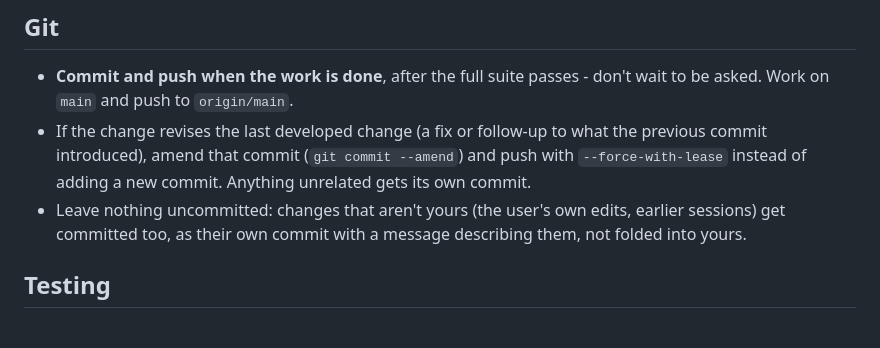
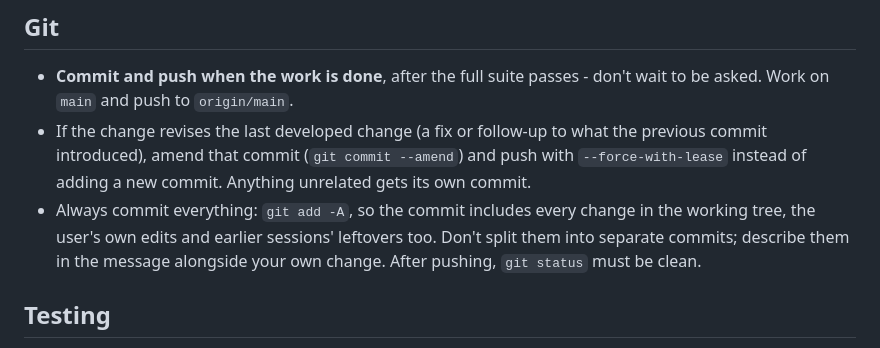
Before and after one commit to Tjorriemorrie/speler2, a Markdown page: .claude/CLAUDE.md, the part around the change. Drawn GitHub-style.

Commit message:
CLAUDE.md: commit every change in the working tree together
Co-Authored-By: Claude Opus 5.5 <noreply@anthropic.com>

```diff
--- a/.claude/CLAUDE.md
+++ b/.claude/CLAUDE.md
@@ -26,8 +26,10 @@ without requiring the user to repeat the information later.
 - If the change revises the last developed change (a fix or follow-up to what the previous commit
   introduced), amend that commit (`git commit --amend`) and push with `--force-with-lease`
   instead of adding a new commit. Anything unrelated gets its own commit.
-- Leave nothing uncommitted: changes that aren't yours (the user's own edits, earlier sessions)
-  get committed too, as their own commit with a message describing them, not folded into yours.
+- Always commit everything: `git add -A`, so the commit includes every change in the working
+  tree, the user's own edits and earlier sessions' leftovers too. Don't split them into separate
+  commits; describe them in the message alongside your own change. After pushing, `git status`
+  must be clean.
 
 ## Testing
 
```
